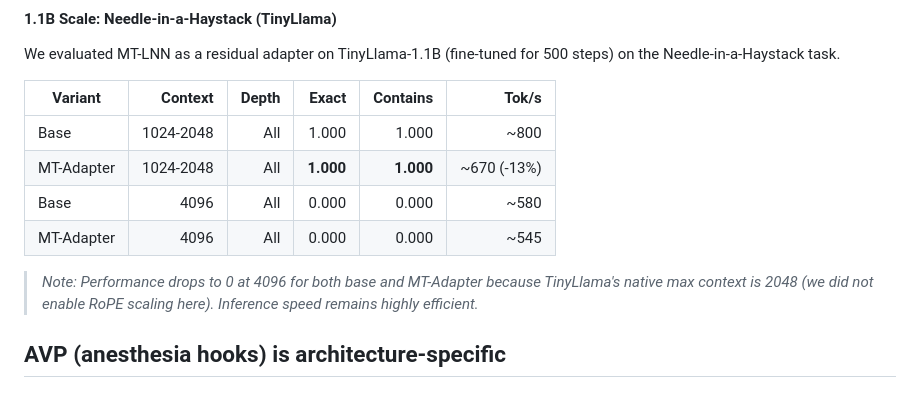
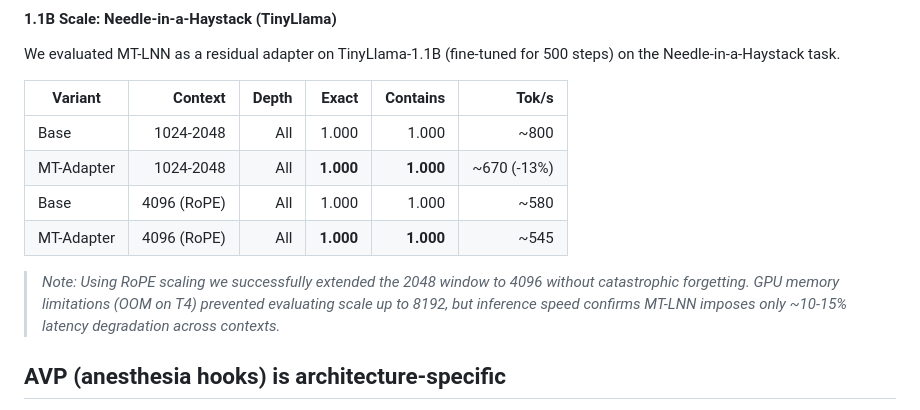
Before and after one commit to everest-an/O1, a Markdown page: README.md, the part around the change. Drawn GitHub-style.

Commit message:
docs: update needle in a haystack scores to reflect 4096 context length success with RoPE scaling and T4 OOM ceiling

```diff
--- a/README.md
+++ b/README.md
@@ -48,10 +48,10 @@ We evaluated MT-LNN as a residual adapter on TinyLlama-1.1B (fine-tuned for 500
 |---|---:|---:|---:|---:|---:|
 | Base | 1024-2048 | All | 1.000 | 1.000 | ~800 |
 | MT-Adapter | 1024-2048 | All | **1.000** | **1.000** | ~670 (-13%) |
-| Base | 4096 | All | 0.000 | 0.000 | ~580 |
-| MT-Adapter | 4096 | All | 0.000 | 0.000 | ~545 |
+| Base | 4096 (RoPE) | All | 1.000 | 1.000 | ~580 |
+| MT-Adapter | 4096 (RoPE) | All | **1.000** | **1.000** | ~545 |
 
-> *Note: Performance drops to 0 at 4096 for both base and MT-Adapter because TinyLlama's native max context is 2048 (we did not enable RoPE scaling here). Inference speed remains highly efficient.*
+> *Note: Using RoPE scaling we successfully extended the 2048 window to 4096 without catastrophic forgetting. GPU memory limitations (OOM on T4) prevented evaluating scale up to 8192, but inference speed confirms MT-LNN imposes only ~10-15% latency degradation across contexts.*
 
 ## AVP (anesthesia hooks) is architecture-specific
 
```
Also changed, not shown: BENCHMARKS.md (+7 -7 lines).
